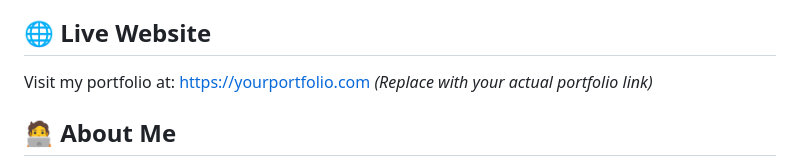
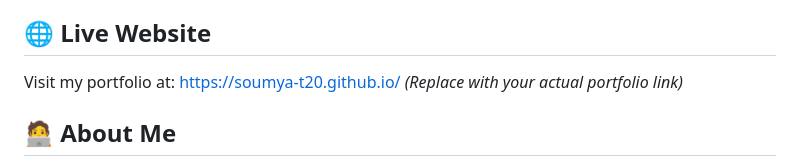
Before and after one commit to Soumya-t20/Soumya-t20.github.io, a Markdown page: README.md, the part around one of its changes. Drawn GitHub-style.

```diff
--- a/README.md
+++ b/README.md
@@ -4,7 +4,7 @@ Welcome to my personal portfolio repository! This project highlights my experien
 
 ## 🌐 Live Website
 
-Visit my portfolio at: [https://yourportfolio.com](https://yourportfolio.com) *(Replace with your actual portfolio link)*
+Visit my portfolio at: [https://soumya-t20.github.io/](https://soumya-t20.github.io/) *(Replace with your actual portfolio link)*
 
 ## 🧑‍💻 About Me
 
```
Also changed, not shown: other parts of README.md (+1 -1 lines).
